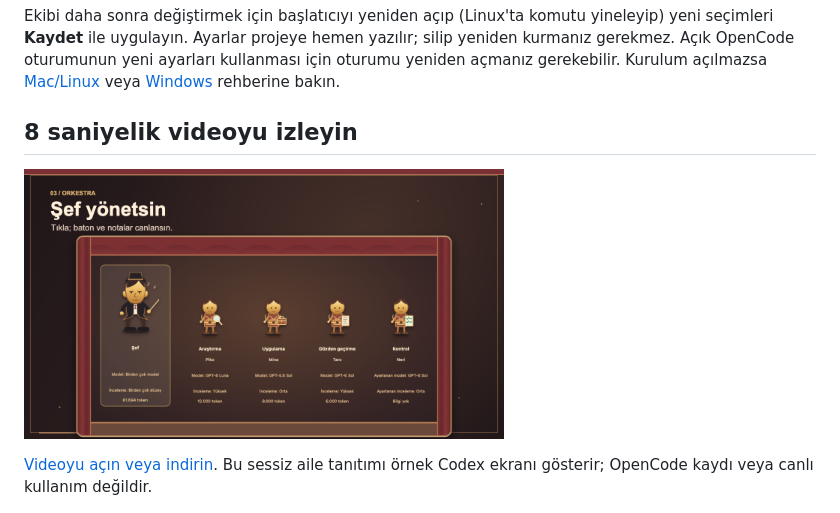
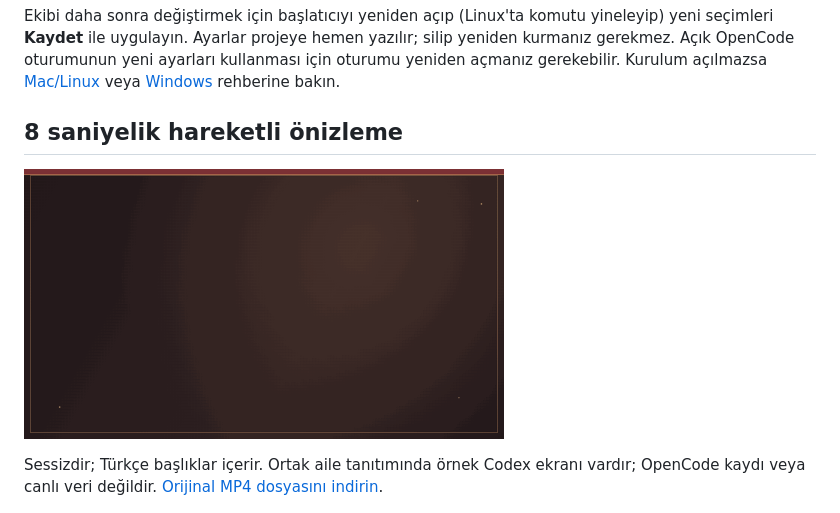
Before and after one commit to metapak/opencode-bounded-orchestrator, a Markdown page: README.tr.md, the part around the change. Drawn GitHub-style; pictures changed too: docs/assets/bounded-orchestrator-intro-8s.gif (added).

Commit message:
Serve UTF-8 console assets on Windows and preview video as GIF

```diff
--- a/README.tr.md
+++ b/README.tr.md
@@ -33,11 +33,11 @@ python3 scripts/dashboard.py /projenizin/tam/yolu
 
 Ekibi daha sonra değiştirmek için başlatıcıyı yeniden açıp (Linux'ta komutu yineleyip) yeni seçimleri **Kaydet** ile uygulayın. Ayarlar projeye hemen yazılır; silip yeniden kurmanız gerekmez. Açık OpenCode oturumunun yeni ayarları kullanması için oturumu yeniden açmanız gerekebilir. Kurulum açılmazsa [Mac/Linux](INSTALL-MACOS-LINUX.md) veya [Windows](INSTALL-WINDOWS.md) rehberine bakın.
 
-## 8 saniyelik videoyu izleyin
+## 8 saniyelik hareketli önizleme
 
-<p><a href="docs/assets/bounded-orchestrator-intro-8s.mp4"><img src="docs/assets/bounded-orchestrator-intro-thumbnail.png" alt="Video küçük resmi: örnek Codex orkestra sahnesinde şef ve dört yardımcı" width="480"></a></p>
+<p><img src="docs/assets/bounded-orchestrator-intro-8s.gif" alt="Şef ve dört yardımcıyla örnek Codex orkestrasının hareketli görüntüsü" width="480"></p>
 
-[Videoyu açın veya indirin](docs/assets/bounded-orchestrator-intro-8s.mp4). Bu sessiz aile tanıtımı örnek Codex ekranı gösterir; OpenCode kaydı veya canlı kullanım değildir.
+Sessizdir; Türkçe başlıklar içerir. Ortak aile tanıtımında örnek Codex ekranı vardır; OpenCode kaydı veya canlı veri değildir. [Orijinal MP4 dosyasını indirin](https://raw.githubusercontent.com/metapak/opencode-bounded-orchestrator/main/docs/assets/bounded-orchestrator-intro-8s.mp4).
 
 ![Şef ve üç yardımcılı OpenCode Kullanım orkestrasının Türkçe örnek ekranı](docs/assets/console-tr.png)
 
```
Also changed, not shown: README.md (+3 -3 lines), 3 other files.
